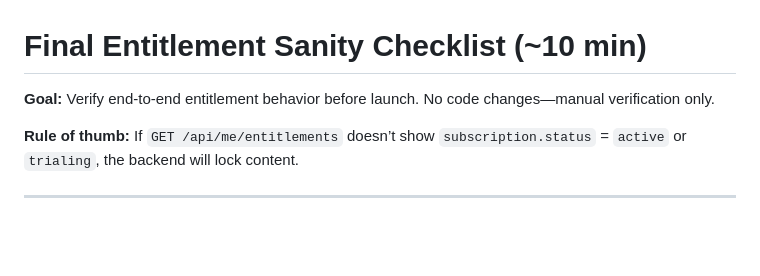
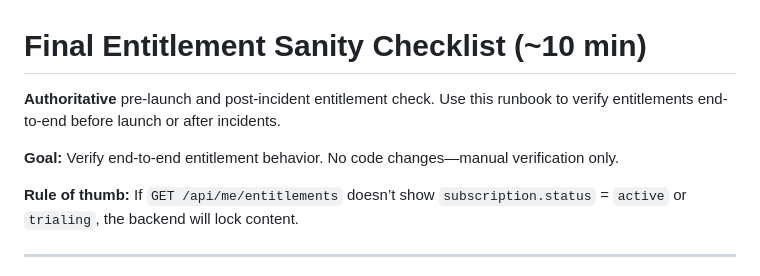
Before and after one commit to ask4sham/letsrevise-new, a Markdown page: docs/ENTITLEMENT_SANITY_CHECKLIST.md, the part around the change. Drawn GitHub-style; blank space fills up the shorter version.

Commit message:
docs: update entitlement sanity checklist for clarity and emphasis
- Revised the introduction to clarify the purpose of the checklist as an authoritative resource for verifying entitlements before launch or after incidents.
- Adjusted the goal statement to focus on verifying end-to-end entitlement behavior while maintaining the emphasis on manual verification without code changes.

```diff
--- a/docs/ENTITLEMENT_SANITY_CHECKLIST.md
+++ b/docs/ENTITLEMENT_SANITY_CHECKLIST.md
@@ -1,6 +1,8 @@
 # Final Entitlement Sanity Checklist (~10 min)
 
-**Goal:** Verify end-to-end entitlement behavior before launch. No code changes—manual verification only.
+**Authoritative** pre-launch and post-incident entitlement check. Use this runbook to verify entitlements end-to-end before launch or after incidents.
+
+**Goal:** Verify end-to-end entitlement behavior. No code changes—manual verification only.
 
 **Rule of thumb:** If `GET /api/me/entitlements` doesn’t show `subscription.status` = `active` or `trialing`, the backend will lock content.
 
```
